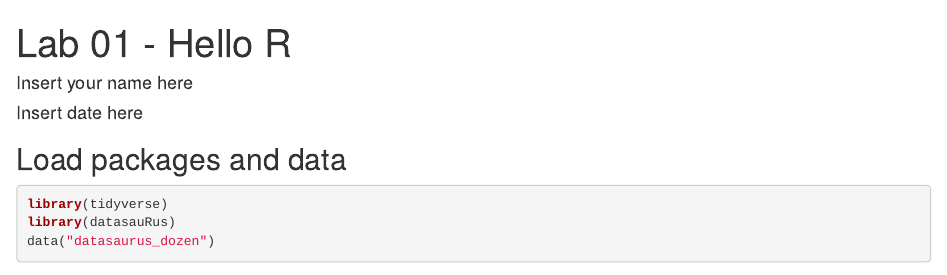
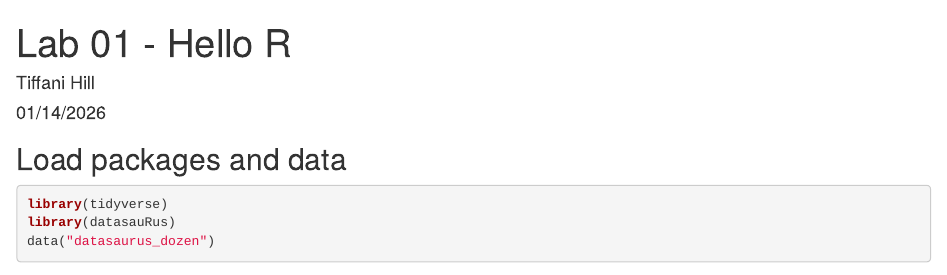
Before and after one commit to hillt24/lab1, an R Markdown document (lab-01-hello-r.Rmd): the page in a window 1100 px wide, from its top. Rendered offline with R 4.5, knitr and Pandoc, with nearby package versions; some code elsewhere in the file could not run offline.

Commit message:
Update author name

```diff
--- a/lab-01-hello-r.Rmd
+++ b/lab-01-hello-r.Rmd
@@ -1,7 +1,7 @@
 ---
 title: "Lab 01 - Hello R"
-author: "Insert your name here"
-date: "Insert date here"
+author: "Tiffani Hill"
+date: "01/14/2026"
 output:
   html_document:
     fig_height: 4
```
Also changed, not shown: lab-01-hello-r.html (added).
